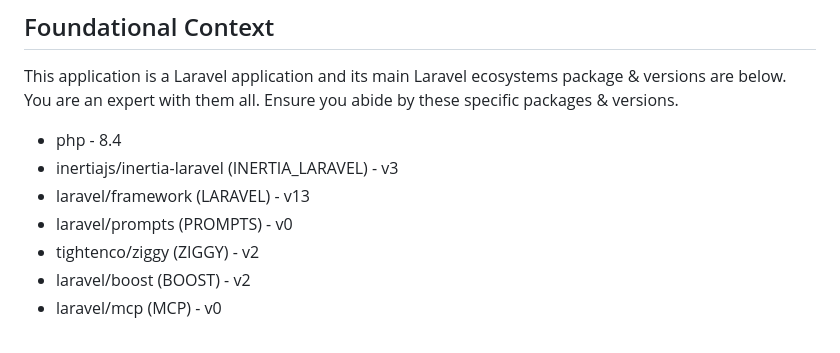
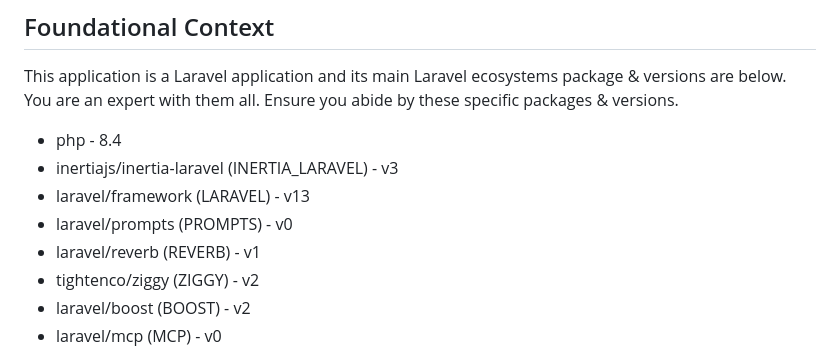
Before and after one commit to charles-chadwick/ngh-CRMv2, a Markdown page: AGENTS.md, the part around the change. Rendered like a GitHub page.

Commit message:
Update Boost guidelines for laravel/reverb dependency
Co-Authored-By: Claude Opus 4.8 (1M context) <noreply@anthropic.com>

```diff
--- a/AGENTS.md
+++ b/AGENTS.md
@@ -13,6 +13,7 @@ This application is a Laravel application and its main Laravel ecosystems packag
 - inertiajs/inertia-laravel (INERTIA_LARAVEL) - v3
 - laravel/framework (LARAVEL) - v13
 - laravel/prompts (PROMPTS) - v0
+- laravel/reverb (REVERB) - v1
 - tightenco/ziggy (ZIGGY) - v2
 - laravel/boost (BOOST) - v2
 - laravel/mcp (MCP) - v0
```
Also changed, not shown: CLAUDE.md (+1 -0 lines).
